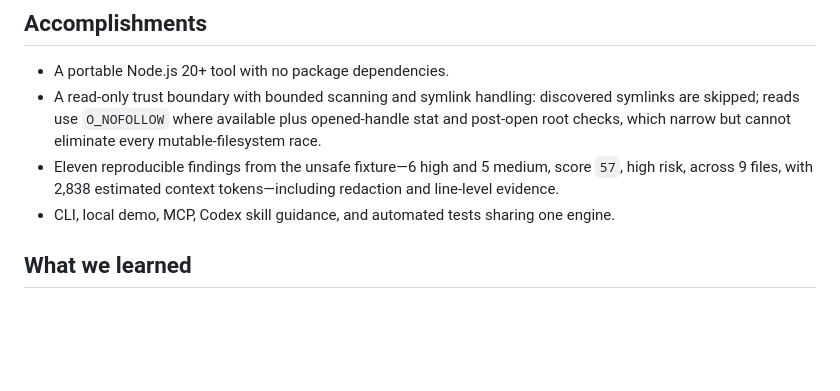
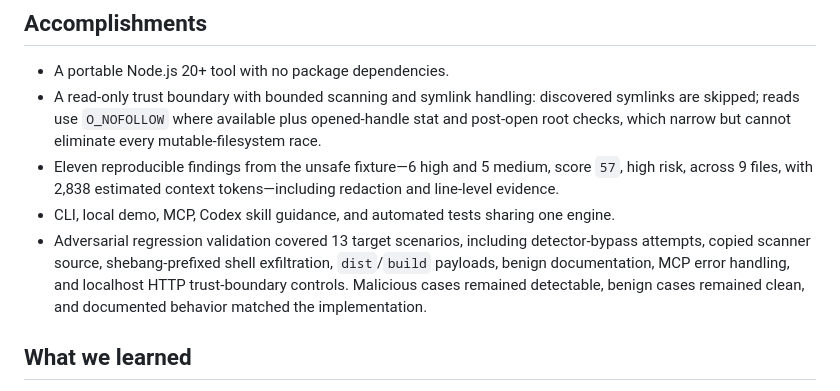
Before and after one commit to AMATSUGI-120/plugin-health-auditor, a Markdown page: docs/DEVPOST_DRAFT.md, the part around the change. Drawn GitHub-style; blank space fills up the shorter version.

Commit message:
docs: add adversarial validation summary

```diff
--- a/docs/DEVPOST_DRAFT.md
+++ b/docs/DEVPOST_DRAFT.md
@@ -37,6 +37,7 @@ The report's estimated tokens use characters divided by four. This is a determin
 - A read-only trust boundary with bounded scanning and symlink handling: discovered symlinks are skipped; reads use `O_NOFOLLOW` where available plus opened-handle stat and post-open root checks, which narrow but cannot eliminate every mutable-filesystem race.
 - Eleven reproducible findings from the unsafe fixture—6 high and 5 medium, score `57`, high risk, across 9 files, with 2,838 estimated context tokens—including redaction and line-level evidence.
 - CLI, local demo, MCP, Codex skill guidance, and automated tests sharing one engine.
+- Adversarial regression validation covered 13 target scenarios, including detector-bypass attempts, copied scanner source, shebang-prefixed shell exfiltration, `dist`/`build` payloads, benign documentation, MCP error handling, and localhost HTTP trust-boundary controls. Malicious cases remained detectable, benign cases remained clean, and documented behavior matched the implementation.
 
 ## What we learned
 
```
